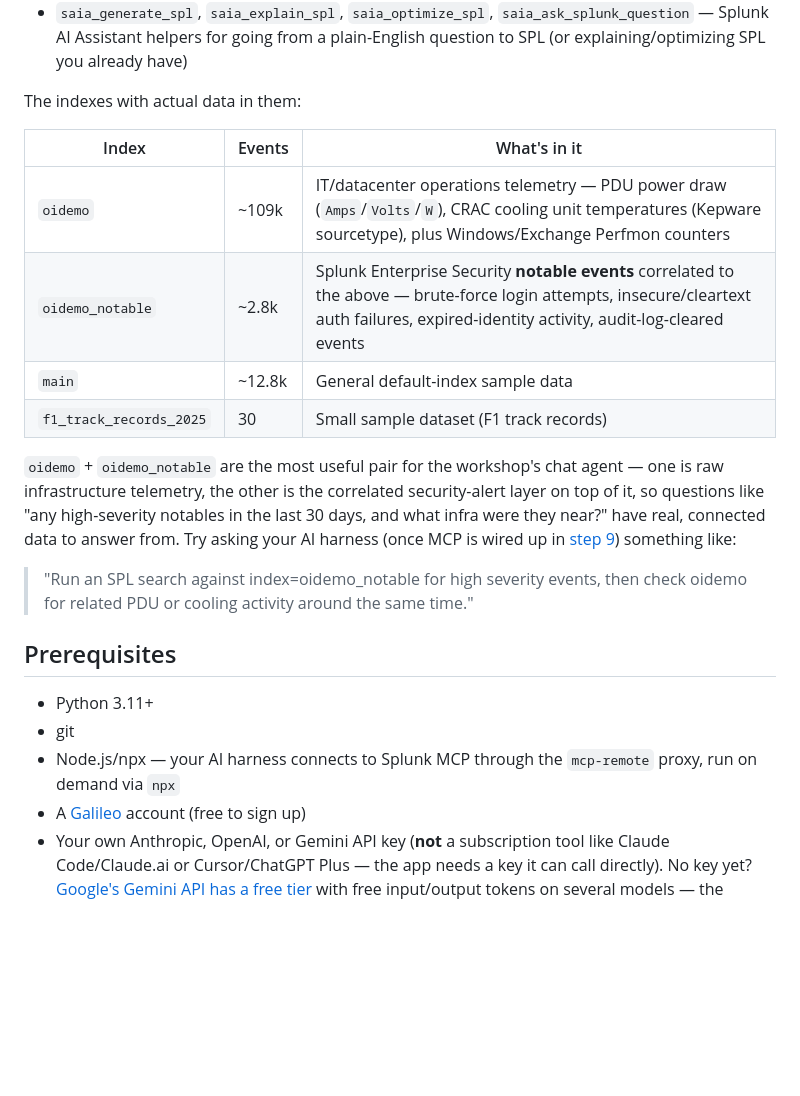
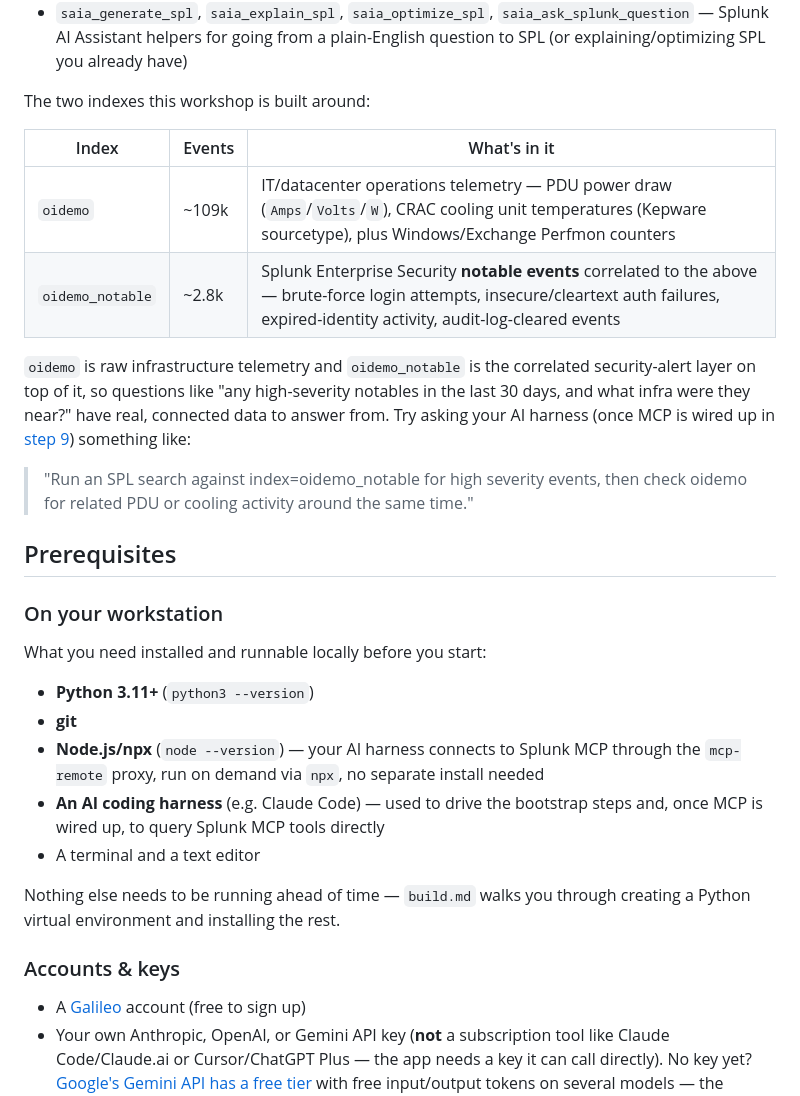
Before and after one commit to andrewkriley/cl-ai-builders, a Markdown page: README.md, the part around the change. Rendered like a GitHub page; blank space fills up the shorter version.

Commit message:
Narrow README to the oi* indexes; split workstation vs account prereqs
Drop main/f1_track_records_2025 from the data table so the workshop
focuses on the oidemo/oidemo_notable telemetry+security pair. Split
Prerequisites into "On your workstation" (local software to have
installed and runnable) and "Accounts & keys" (facilitator/self-serve
credentials), so participants can tell at a glance what to launch
locally before the session.

Co-Authored-By: Claude Sonnet 5 <noreply@anthropic.com>

```diff
--- a/README.md
+++ b/README.md
@@ -56,21 +56,18 @@ through these MCP tools (confirmed live against a workshop instance):
   plain-English question to SPL (or explaining/optimizing SPL you already
   have)
 
-The indexes with actual data in them:
+The two indexes this workshop is built around:
 
 | Index | Events | What's in it |
 |---|---|---|
 | `oidemo` | ~109k | IT/datacenter operations telemetry — PDU power draw (`Amps`/`Volts`/`W`), CRAC cooling unit temperatures (Kepware sourcetype), plus Windows/Exchange Perfmon counters |
 | `oidemo_notable` | ~2.8k | Splunk Enterprise Security **notable events** correlated to the above — brute-force login attempts, insecure/cleartext auth failures, expired-identity activity, audit-log-cleared events |
-| `main` | ~12.8k | General default-index sample data |
-| `f1_track_records_2025` | 30 | Small sample dataset (F1 track records) |
 
-`oidemo` + `oidemo_notable` are the most useful pair for the workshop's chat
-agent — one is raw infrastructure telemetry, the other is the correlated
-security-alert layer on top of it, so questions like "any high-severity
-notables in the last 30 days, and what infra were they near?" have real,
-connected data to answer from. Try asking your AI harness (once MCP is wired
-up in [step 9](./build.md)) something like:
+`oidemo` is raw infrastructure telemetry and `oidemo_notable` is the
+correlated security-alert layer on top of it, so questions like "any
+high-severity notables in the last 30 days, and what infra were they near?"
+have real, connected data to answer from. Try asking your AI harness (once
+MCP is wired up in [step 9](./build.md)) something like:
 
 > "Run an SPL search against index=oidemo_notable for high severity events,
 > then check oidemo for related PDU or cooling activity around the same
@@ -78,10 +75,24 @@ up in [step 9](./build.md)) something like:
 
 ## Prerequisites
 
-- Python 3.11+
-- git
-- Node.js/npx — your AI harness connects to Splunk MCP through the
-  `mcp-remote` proxy, run on demand via `npx`
+### On your workstation
+
+What you need installed and runnable locally before you start:
+
+- **Python 3.11+** (`python3 --version`)
+- **git**
+- **Node.js/npx** (`node --version`) — your AI harness connects to Splunk MCP
+  through the `mcp-remote` proxy, run on demand via `npx`, no separate
+  install needed
+- **An AI coding harness** (e.g. Claude Code) — used to drive the bootstrap
+  steps and, once MCP is wired up, to query Splunk MCP tools directly
+- A terminal and a text editor
+
+Nothing else needs to be running ahead of time — `build.md` walks you through
+creating a Python virtual environment and installing the rest.
+
+### Accounts & keys
+
 - A [Galileo](https://app.galileo.ai/sign-up) account (free to sign up)
 - Your own Anthropic, OpenAI, or Gemini API key (**not** a subscription tool
   like Claude Code/Claude.ai or Cursor/ChatGPT Plus — the app needs a key it
```
